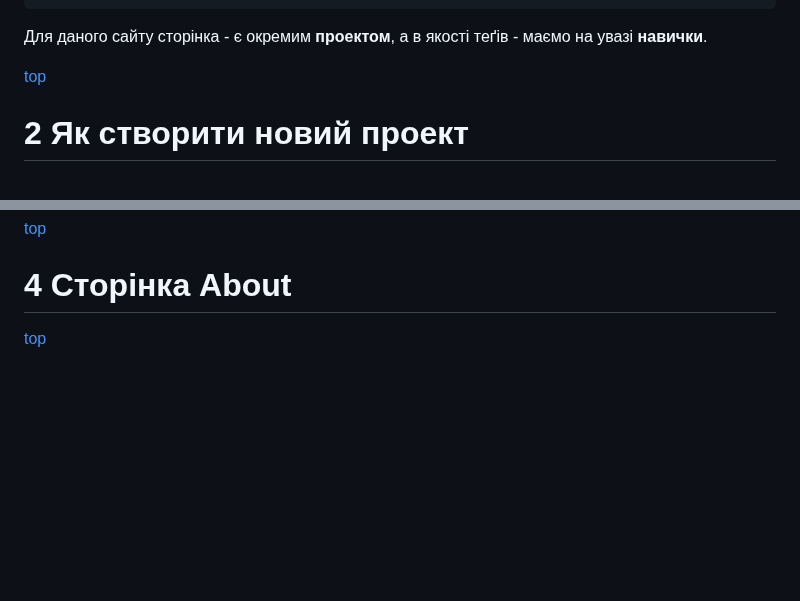
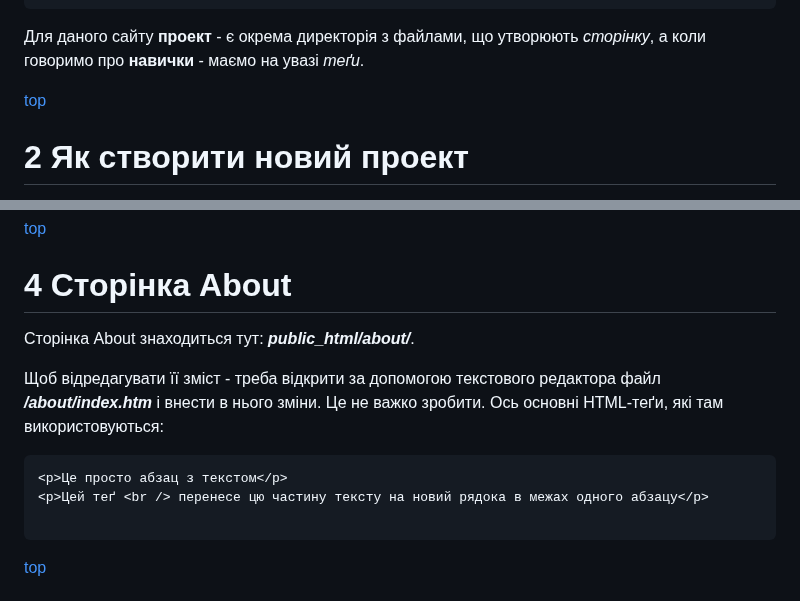
Before and after one commit to olexsyn/different, a Markdown page: README.md, 2 parts joined by grey strips. Rendered like a GitHub page; blank space fills up the shorter version.

````diff
--- a/README.md
+++ b/README.md
@@ -33,7 +33,8 @@ public_html/
 .gitignore
 README.md
 ```
-Для даного сайту сторінка - є окремим **проектом**, а в якості теґів - маємо на увазі **навички**.
+
+Для даного сайту **проект** - є окрема директорія з файлами, що утворюють _сторінку_, а коли говоримо про **навички** - маємо на увазі _теґи_.
 
 [top](#table-of-contents)
 
@@ -192,6 +193,16 @@ _all.htm - використовується на головній сторінц
 
 # 4 Сторінка About
 
+Сторінка About знаходиться тут: _**public_html/about/**_.
+
+Щоб відредагувати її зміст - треба відкрити за допомогою текстового редактора файл _**/about/index.htm**_ і внести в нього зміни. Це не важко зробити. Ось основні HTML-теґи, які там використовуються:
+
+```html
+<p>Це просто абзац з текстом</p>
+<p>Цей теґ <br /> перенесе цю частину тексту на новий рядока в межах одного абзацу</p>
+
+```
+
 [top](#table-of-contents)
 
 
````
